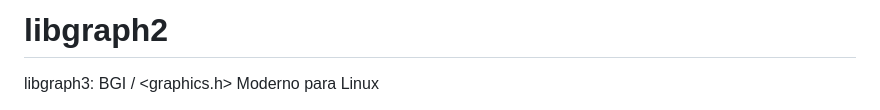
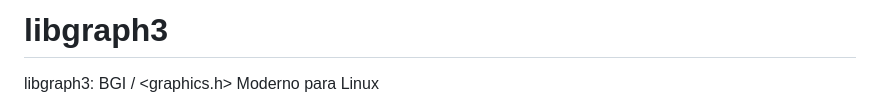
Before and after one commit to Yahir2005/libgraph3, a Markdown page: README.md, the part around the change. GitHub-like rendering.

Commit message:
cambio de nombre

```diff
--- a/README.md
+++ b/README.md
@@ -1,4 +1,4 @@
-# libgraph2
+# libgraph3
 
 libgraph3: BGI / <graphics.h> Moderno para Linux
 
```
